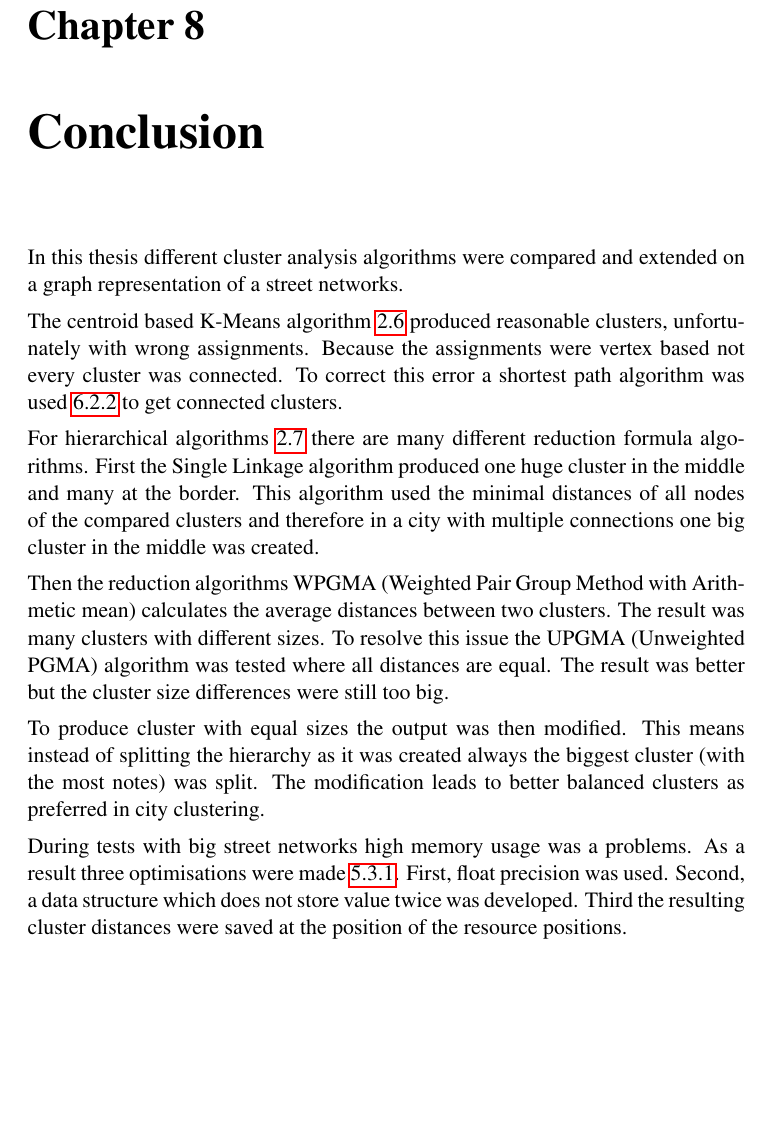
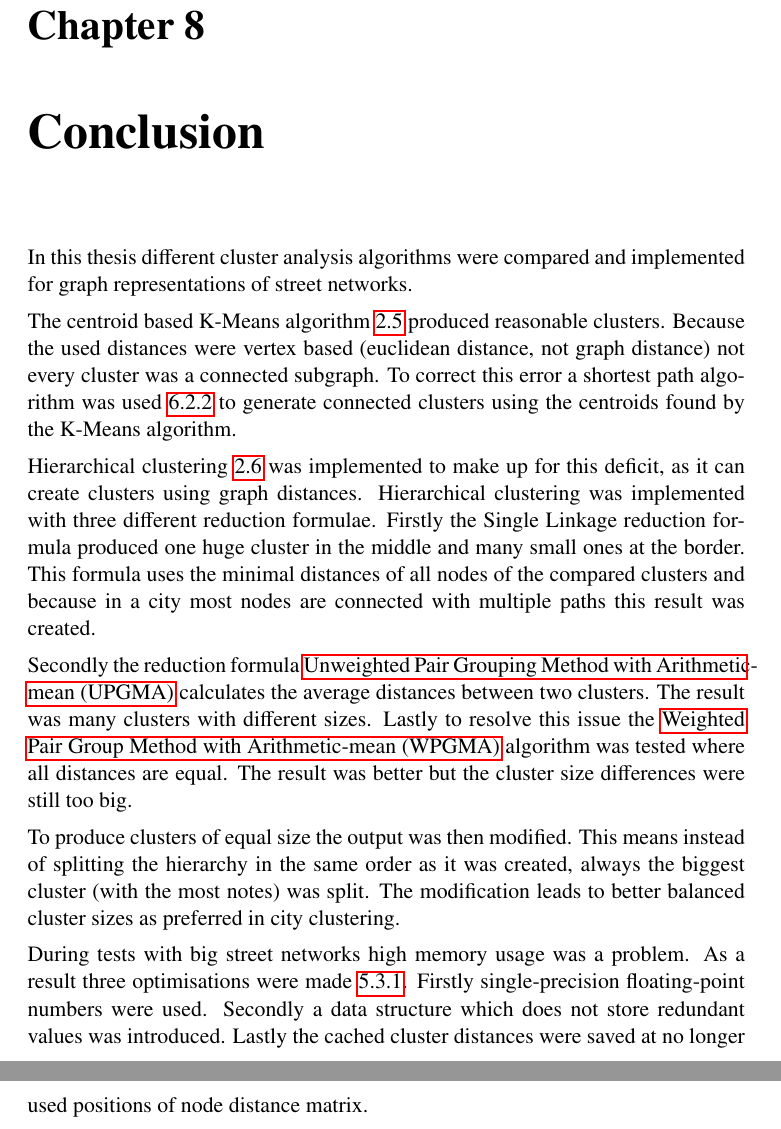
Before and after one commit to the-s-a-m/Thesis, a LaTeX thesis (IP6 - Report Street Networks.tex, which reads 090_Conclusion.tex, Glossary.tex): part of page 45 of 52 before the commit and two parts of pages 45 and 46 of 53 after it, the two joined at a grey line, cut so that both start at the same text, the shorter picture padded with empty space. Compiled offline with pdfLaTeX.

Commit message:
Reworded conclusion

```diff
--- a/090_Conclusion.tex
+++ b/090_Conclusion.tex
@@ -1,13 +1,14 @@
 \chapter{Conclusion}
-In this thesis different cluster analysis algorithms were compared and extended on a graph representation of a street networks.
+In this thesis different cluster analysis algorithms were compared and implemented for graph representations of street networks.
 
-The centroid based K-Means algorithm \ref{sec:K-Means} produced reasonable clusters, unfortunately with wrong assignments. Because the assignments were vertex based not every cluster was connected. To correct this error a shortest path algorithm was used \ref{sec:K-Means_shortest_path} to get connected clusters.
+The centroid based K-Means algorithm \ref{sec:K-Means} produced reasonable clusters. Because the used distances were vertex based (euclidean distance, not graph distance) not every cluster was a connected subgraph. To correct this error a shortest path algorithm was used \ref{sec:K-Means_shortest_path} to generate connected clusters using the centroids found by the K-Means algorithm.
 
-For hierarchical algorithms \ref{sec:hierarchicalClustering} there are many different reduction formula algorithms. First the Single Linkage algorithm produced one huge cluster in the middle and many at the border. This algorithm used the minimal distances of all nodes of the compared clusters and therefore in a city with multiple connections one big cluster in the middle was created.
+Hierarchical clustering \ref{sec:hierarchicalClustering} was implemented to make up for this deficit, as it can create clusters using graph distances. Hierarchical clustering was implemented with three different reduction formulae. Firstly the Single Linkage reduction formula produced one huge cluster in the middle and many small ones at the border. This formula uses the minimal distances of all nodes of the compared clusters and because in a city most nodes are connected with multiple paths this result was created.
 
-Then the reduction algorithms WPGMA (Weighted Pair Group Method with Arithmetic mean) calculates the average distances between two clusters. The result was many clusters with different sizes. To resolve this issue the UPGMA (Unweighted PGMA) algorithm was tested where all distances are equal. The result was better but the cluster size differences were still too big.
+%TODO: Reword
+Secondly the reduction formula \gls{UPGMA} calculates the average distances between two clusters. The result was many clusters with different sizes. Lastly to resolve this issue the \gls{WPGMA} algorithm was tested where all distances are equal. The result was better but the cluster size differences were still too big.
 
-To produce cluster with equal sizes the output was then modified. This means instead of splitting the hierarchy as it was created always the biggest cluster (with the most notes) was split. The modification leads to better balanced clusters as preferred in city clustering.
+To produce clusters of equal size the output was then modified. This means instead of splitting the hierarchy in the same order as it was created, always the biggest cluster (with the most notes) was split. The modification leads to better balanced cluster sizes as preferred in city clustering.
 
-During tests with big street networks high memory usage was a problems. As a result three optimisations were made \ref{sec:memory_usage}. First, float precision was used. Second, a data structure which does not store value twice was developed. Third the resulting cluster distances were saved at the position of the resource positions.
+During tests with big street networks high memory usage was a problem. As a result three optimisations were made \ref{sec:memory_usage}. Firstly single-precision floating-point numbers were used. Secondly a data structure which does not store redundant values was introduced. Lastly the cached cluster distances were saved at no longer used positions of node distance matrix.
 
--- a/Glossary.tex
+++ b/Glossary.tex
@@ -1,3 +1,3 @@
 \newacronym{APSP}{APSP}{all pairs shortest path}
 \newacronym{UPGMA}{UPGMA}{Unweighted Pair Grouping Method with Arithmetic-mean}
-\newacronym{WPGMA}{WPGMA}{Weighted Pair Group Method with Arithmetic Mean}
+\newacronym{WPGMA}{WPGMA}{Weighted Pair Group Method with Arithmetic-mean}
```
Also changed, not shown: 020_BackgroundGrammars.tex (+1 -1 lines), 030_BackgroundClustering.tex (+5 -12 lines), 090_Conclusion.tex (2 more changed lines).
